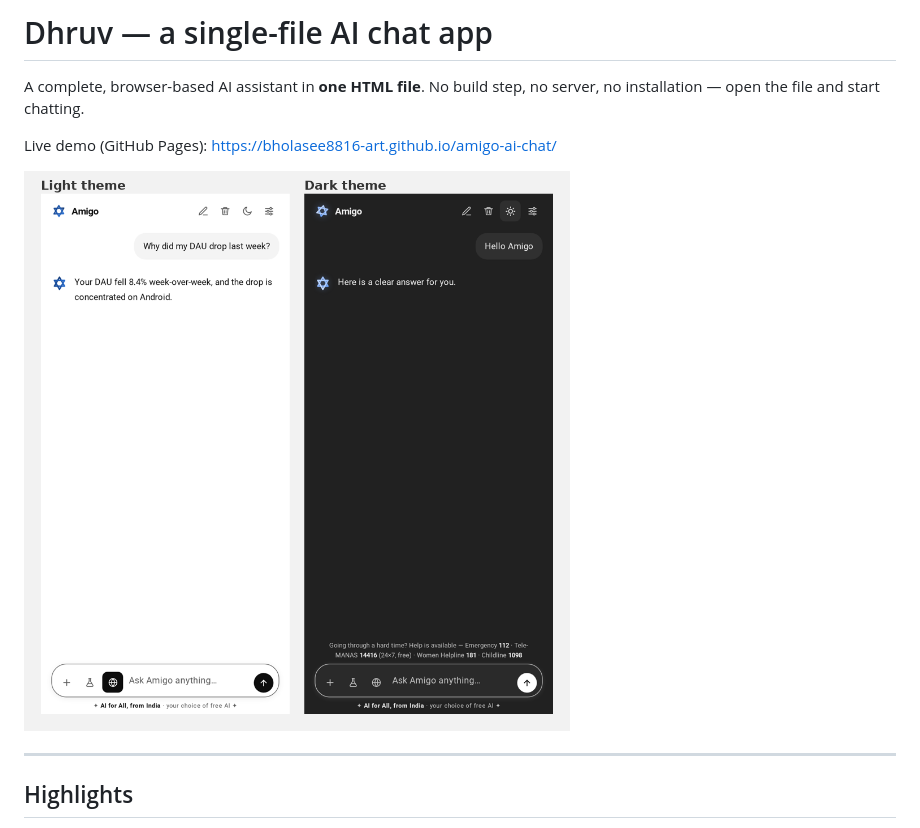
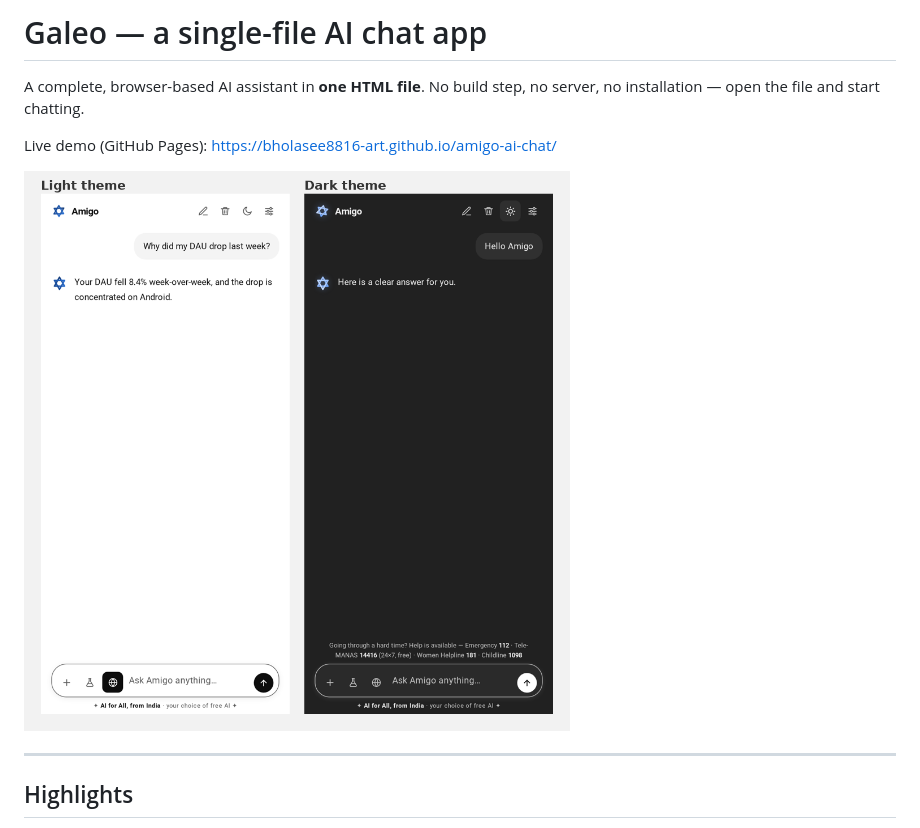
Before and after one commit to bholasee8816-art/amigo-ai-chat, a Markdown page: README.md, the part around one of its changes. GitHub-like rendering.

Commit message:
README: Galeo

```diff
--- a/README.md
+++ b/README.md
@@ -1,4 +1,4 @@
-# Dhruv — a single-file AI chat app
+# Galeo — a single-file AI chat app
 
 A complete, browser-based AI assistant in **one HTML file**. No build step, no server, no installation — open the file and start chatting.
 
```
Also changed, not shown: other parts of README.md (+1 -1 lines).
